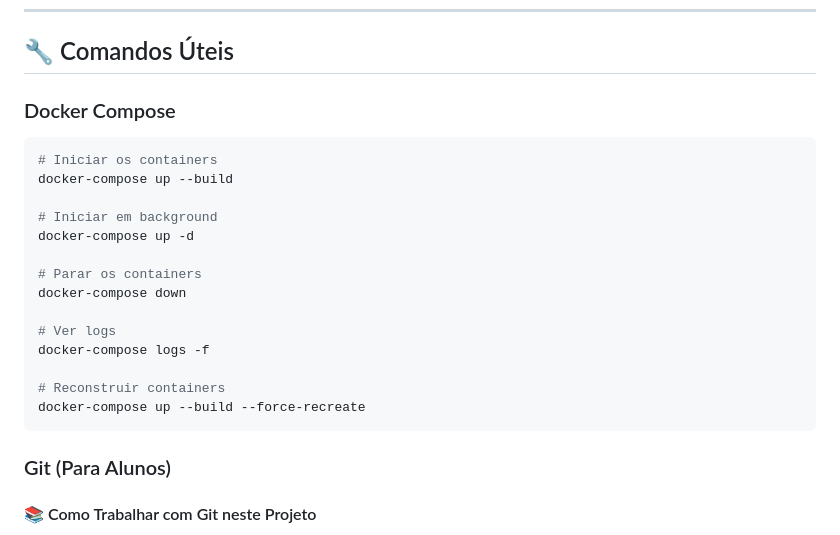
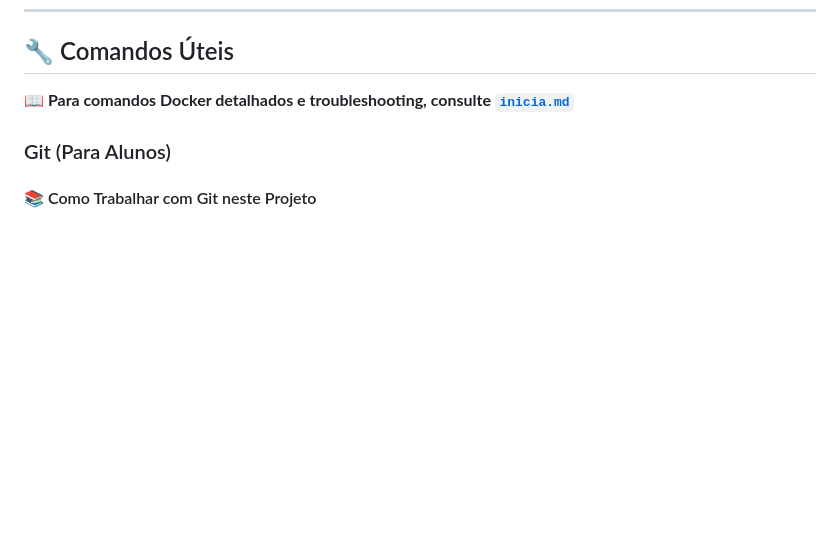
Before and after one commit to molettta/atividadeApieFront, a Markdown page: README.md, the part around the change printed below. Drawn GitHub-style; blank space fills up the shorter version.

````diff
--- a/README.md
+++ b/README.md
@@ -247,24 +228,7 @@ atividadeApieFront/
 
 ## 🔧 Comandos Úteis
 
-### Docker Compose
-
-```bash
-# Iniciar os containers
-docker-compose up --build
-
-# Iniciar em background
-docker-compose up -d
-
-# Parar os containers
-docker-compose down
-
-# Ver logs
-docker-compose logs -f
-
-# Reconstruir containers
-docker-compose up --build --force-recreate
-```
+**📖 Para comandos Docker detalhados e troubleshooting, consulte [`inicia.md`](./inicia.md)**
 
 ### Git (Para Alunos)
 
````
Also changed, not shown: other parts of README.md (+16 -46 lines).
